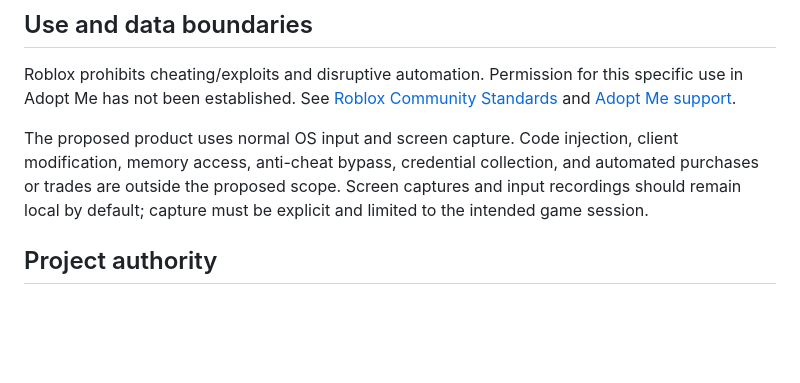
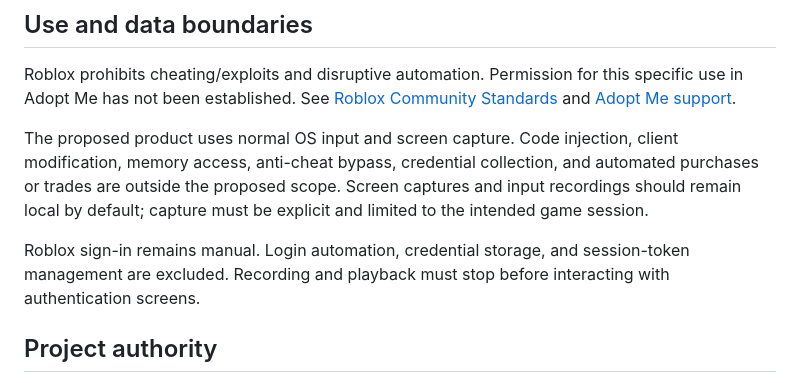
Before and after one commit to hypler-dev/afk-grinder, a Markdown page: README.md, the part around the change. Drawn GitHub-style; blank space fills up the shorter version.

Commit message:
docs: exclude login automation from scope

```diff
--- a/README.md
+++ b/README.md
@@ -61,6 +61,8 @@ Roblox prohibits cheating/exploits and disruptive automation. Permission for thi
 
 The proposed product uses normal OS input and screen capture. Code injection, client modification, memory access, anti-cheat bypass, credential collection, and automated purchases or trades are outside the proposed scope. Screen captures and input recordings should remain local by default; capture must be explicit and limited to the intended game session.
 
+Roblox sign-in remains manual. Login automation, credential storage, and session-token management are excluded. Recording and playback must stop before interacting with authentication screens.
+
 ## Project authority
 
 [intent.md](intent.md) is the canonical scope and acceptance record. Repository creation and desktop platform targets are authorized; detailed application design and mobile support remain proposed.
```
Also changed, not shown: intent.md (+1 -0 lines).
